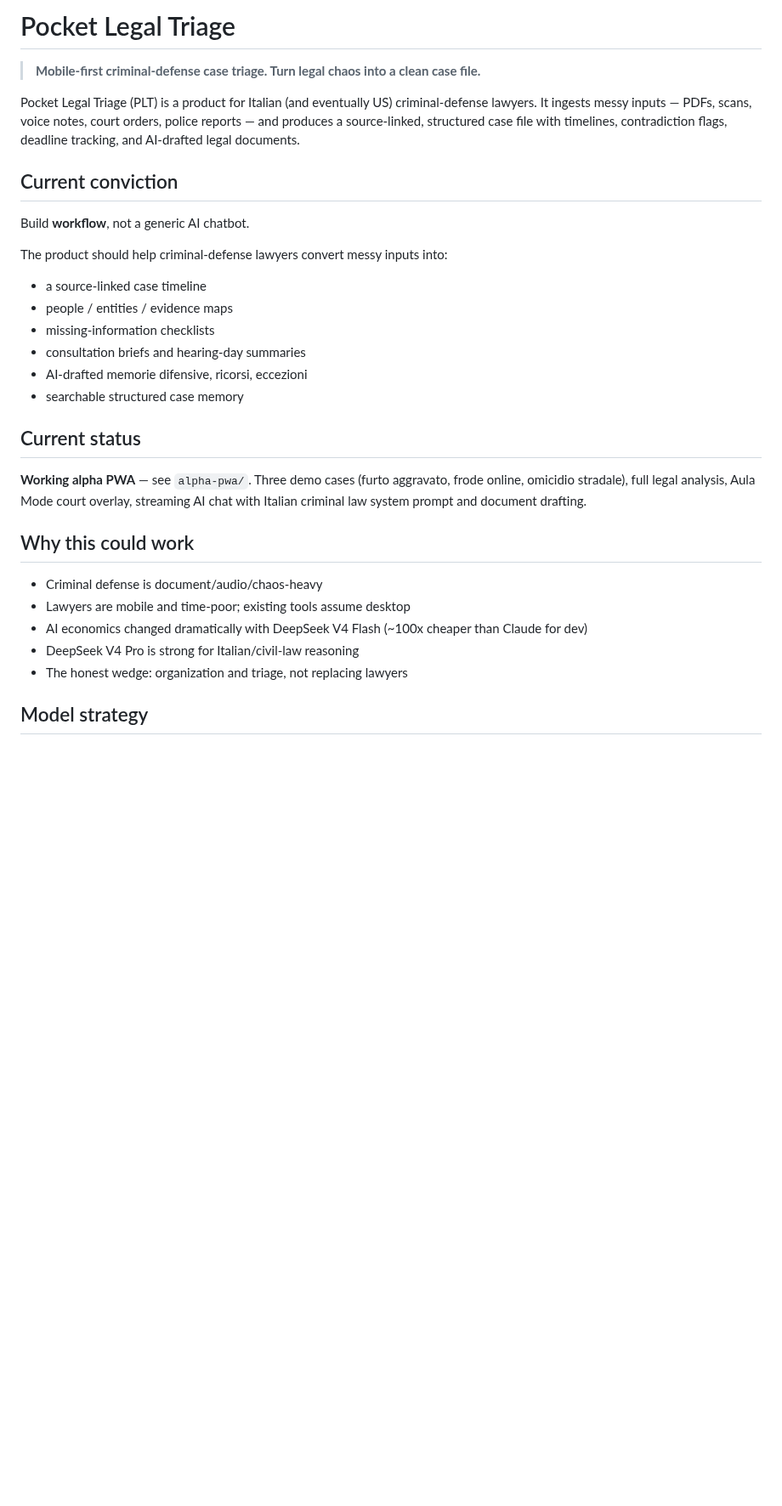
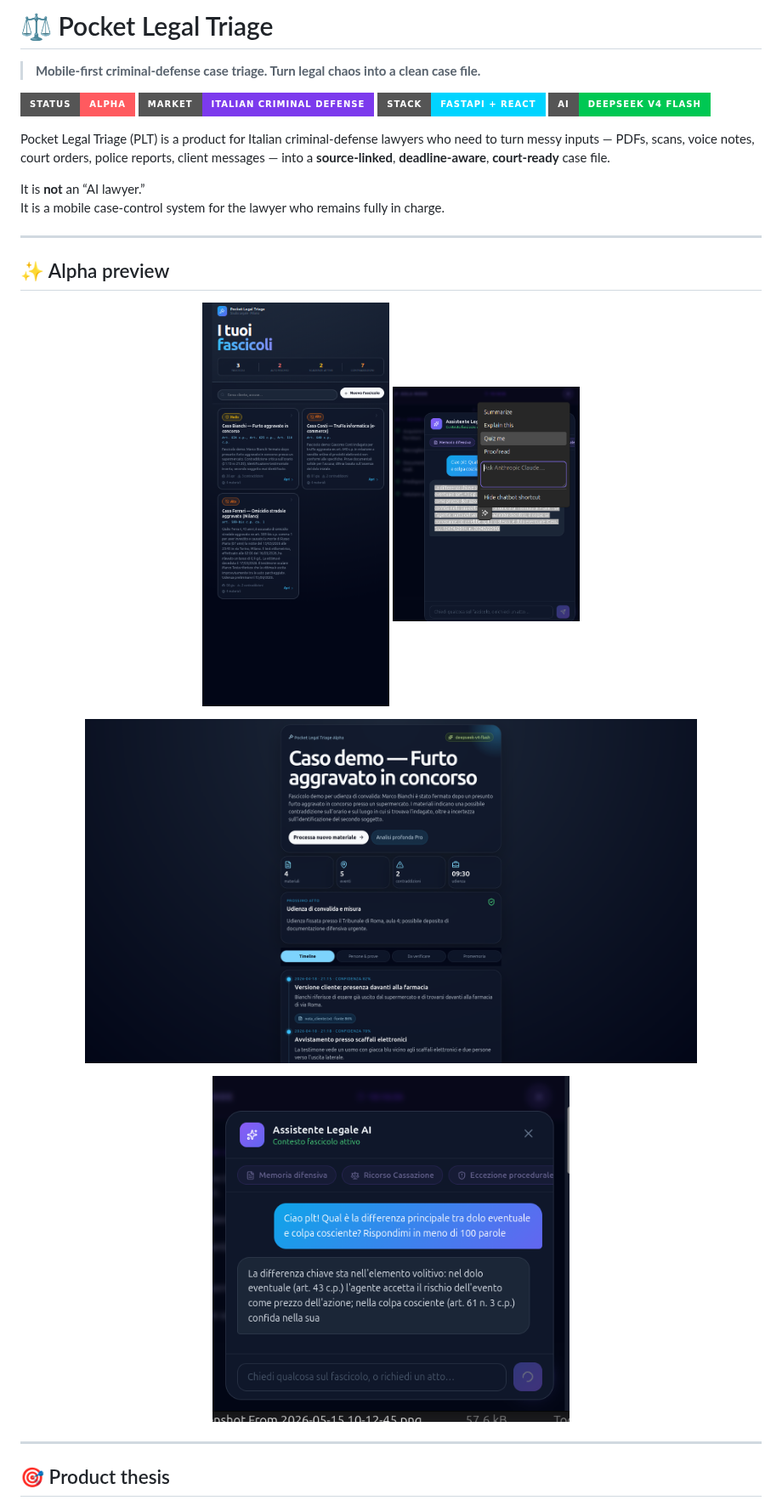
Before and after one commit to chiantera/plt, a Markdown page: README.md, the part around one of its changes. Shown at 85% size. GitHub-like rendering; pictures changed too: assets/screenshots/plt-demo_00.png (added), assets/screenshots/plt-demo_01.png (added), assets/screenshots/plt-demo_02.png (added); badges without logos; blank space fills up the shorter version.

Commit message:
docs: refresh README with screenshots

```diff
--- a/README.md
+++ b/README.md
@@ -1,33 +1,35 @@
-# Pocket Legal Triage
+# ⚖️ Pocket Legal Triage
 
 > **Mobile-first criminal-defense case triage. Turn legal chaos into a clean case file.**
 
-Pocket Legal Triage (PLT) is a product for Italian (and eventually US) criminal-defense lawyers. It ingests messy inputs — PDFs, scans, voice notes, court orders, police reports — and produces a source-linked, structured case file with timelines, contradiction flags, deadline tracking, and AI-drafted legal documents.
+![Status](https://img.shields.io/badge/status-alpha-ff5a5f?style=for-the-badge)
+![Market](https://img.shields.io/badge/market-Italian%20criminal%20defense-7c3aed?style=for-the-badge)
+![Stack](https://img.shields.io/badge/stack-FastAPI%20%2B%20React-00d4ff?style=for-the-badge)
+![AI](https://img.shields.io/badge/AI-DeepSeek%20V4%20Flash-00c853?style=for-the-badge)
 
-## Current conviction
+Pocket Legal Triage (PLT) is a product for Italian criminal-defense lawyers who need to turn messy inputs — PDFs, scans, voice notes, court orders, police reports, client messages — into a **source-linked**, **deadline-aware**, **court-ready** case file.
 
-Build **workflow**, not a generic AI chatbot.
+It is **not** an “AI lawyer.”
+It is a mobile case-control system for the lawyer who remains fully in charge.
 
-The product should help criminal-defense lawyers convert messy inputs into:
+---
 
-- a source-linked case timeline
-- people / entities / evidence maps
-- missing-information checklists
-- consultation briefs and hearing-day summaries
-- AI-drafted memorie difensive, ricorsi, eccezioni
-- searchable structured case memory
+## ✨ Alpha preview
 
-## Current status
+<p align="center">
+  <img src="./assets/screenshots/plt-demo_00.png" alt="PLT mobile fascicoli dashboard" width="220" />
+  <img src="./assets/screenshots/plt-demo_03.png" alt="PLT mobile legal assistant overlay" width="220" />
+</p>
 
-**Working alpha PWA** — see `alpha-pwa/`. Three demo cases (furto aggravato, frode online, omicidio stradale), full legal analysis, Aula Mode court overlay, streaming AI chat with Italian criminal law system prompt and document drafting.
+<p align="center">
+  <img src="./assets/screenshots/plt-demo_01.png" alt="PLT case detail screen with timeline and procedural deadline" width="720" />
+</p>
 
-## Why this could work
+<p align="center">
+  <img src="./assets/screenshots/plt-demo_02.png" alt="PLT AI legal assistant with drafting shortcuts" width="420" />
+</p>
 
-- Criminal defense is document/audio/chaos-heavy
-- Lawyers are mobile and time-poor; existing tools assume desktop
-- AI economics changed dramatically with DeepSeek V4 Flash (~100x cheaper than Claude for dev)
-- DeepSeek V4 Pro is strong for Italian/civil-law reasoning
-- The honest wedge: organization and triage, not replacing lawyers
+---
 
-## Model strategy
+## 🎯 Product thesis
 
```
Also changed, not shown: other parts of README.md (+118 -20 lines), alpha-pwa/README.md (+98 -68 lines).
